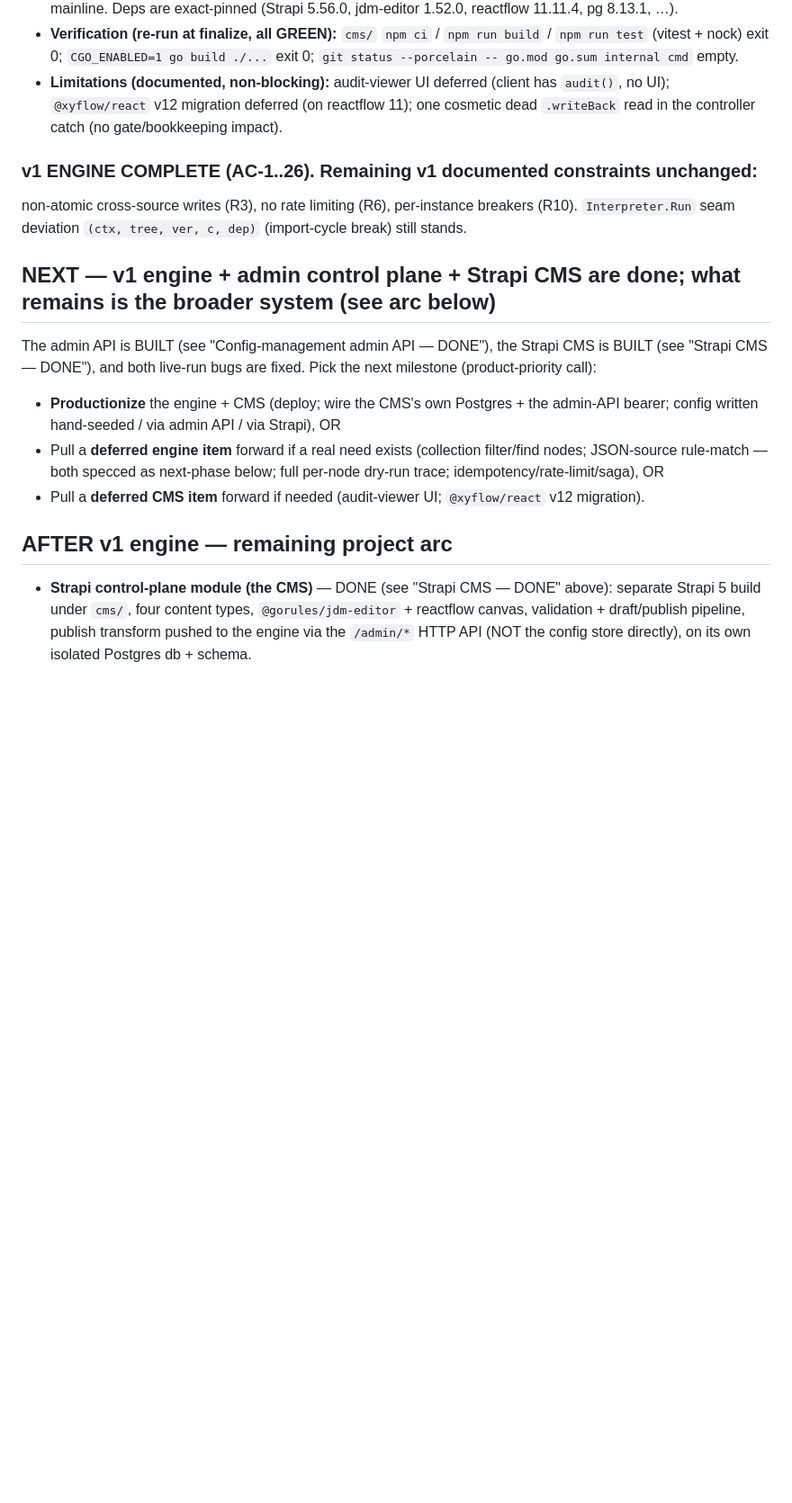
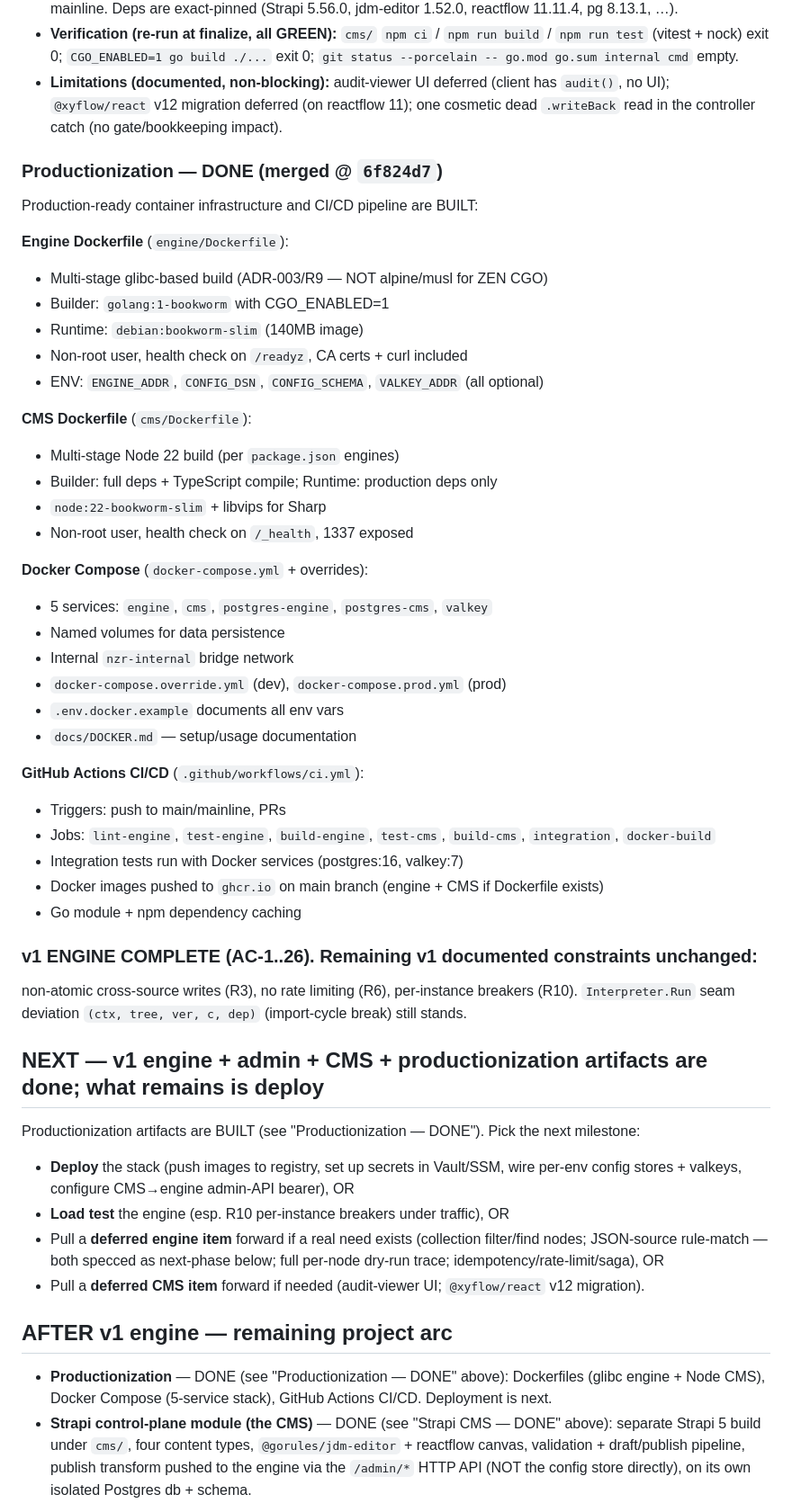
Before and after one commit to nuzirwan/rule-engine-api-cms, a Markdown page: docs/STATE.md, the part around one of its changes. Shown at 90% size. Rendered like a GitHub page; blank space fills up the shorter version.

Commit message:
docs: update STATE.md with productionization completion

```diff
--- a/docs/STATE.md
+++ b/docs/STATE.md
@@ -262,16 +265,46 @@ Key facts:
   `@xyflow/react` v12 migration deferred (on reactflow 11); one cosmetic dead `.writeBack` read in
   the controller catch (no gate/bookkeeping impact).
 
+### Productionization — DONE (merged @ `6f824d7`)
+Production-ready container infrastructure and CI/CD pipeline are BUILT:
+
+**Engine Dockerfile** (`engine/Dockerfile`):
+- Multi-stage glibc-based build (ADR-003/R9 — NOT alpine/musl for ZEN CGO)
+- Builder: `golang:1-bookworm` with CGO_ENABLED=1
+- Runtime: `debian:bookworm-slim` (140MB image)
+- Non-root user, health check on `/readyz`, CA certs + curl included
+- ENV: `ENGINE_ADDR`, `CONFIG_DSN`, `CONFIG_SCHEMA`, `VALKEY_ADDR` (all optional)
+
+**CMS Dockerfile** (`cms/Dockerfile`):
+- Multi-stage Node 22 build (per `package.json` engines)
+- Builder: full deps + TypeScript compile; Runtime: production deps only
+- `node:22-bookworm-slim` + libvips for Sharp
+- Non-root user, health check on `/_health`, 1337 exposed
+
+**Docker Compose** (`docker-compose.yml` + overrides):
+- 5 services: `engine`, `cms`, `postgres-engine`, `postgres-cms`, `valkey`
+- Named volumes for data persistence
+- Internal `nzr-internal` bridge network
+- `docker-compose.override.yml` (dev), `docker-compose.prod.yml` (prod)
+- `.env.docker.example` documents all env vars
+- `docs/DOCKER.md` — setup/usage documentation
+
+**GitHub Actions CI/CD** (`.github/workflows/ci.yml`):
+- Triggers: push to main/mainline, PRs
+- Jobs: `lint-engine`, `test-engine`, `build-engine`, `test-cms`, `build-cms`, `integration`, `docker-build`
+- Integration tests run with Docker services (postgres:16, valkey:7)
+- Docker images pushed to `ghcr.io` on main branch (engine + CMS if Dockerfile exists)
+- Go module + npm dependency caching
+
 ### v1 ENGINE COMPLETE (AC-1..26). Remaining v1 documented constraints unchanged:
 non-atomic cross-source writes (R3), no rate limiting (R6), per-instance breakers (R10).
 `Interpreter.Run` seam deviation `(ctx, tree, ver, c, dep)` (import-cycle break) still stands.
 
-## NEXT — v1 engine + admin control plane + Strapi CMS are done; what remains is the broader system (see arc below)
-The admin API is BUILT (see "Config-management admin API — DONE"), the Strapi CMS is BUILT (see
-"Strapi CMS — DONE"), and both live-run bugs are fixed. Pick the next milestone (product-priority
-call):
-- **Productionize** the engine + CMS (deploy; wire the CMS's own Postgres + the admin-API bearer;
-  config written hand-seeded / via admin API / via Strapi), OR
+## NEXT — v1 engine + admin + CMS + productionization artifacts are done; what remains is deploy
+Productionization artifacts are BUILT (see "Productionization — DONE"). Pick the next milestone:
+- **Deploy** the stack (push images to registry, set up secrets in Vault/SSM, wire per-env
+  config stores + valkeys, configure CMS→engine admin-API bearer), OR
+- **Load test** the engine (esp. R10 per-instance breakers under traffic), OR
 - Pull a **deferred engine item** forward if a real need exists (collection filter/find nodes;
   JSON-source rule-match — both specced as next-phase below; full per-node dry-run trace;
   idempotency/rate-limit/saga), OR
@@ -279,6 +312,8 @@ call):
 
 ## AFTER v1 engine — remaining project arc
 
+- **Productionization** — DONE (see "Productionization — DONE" above): Dockerfiles (glibc engine +
+  Node CMS), Docker Compose (5-service stack), GitHub Actions CI/CD. Deployment is next.
 - **Strapi control-plane module (the CMS)** — DONE (see "Strapi CMS — DONE" above): separate Strapi 5
   build under `cms/`, four content types, `@gorules/jdm-editor` + reactflow canvas, validation +
   draft/publish pipeline, publish transform pushed to the engine via the `/admin/*` HTTP API (NOT
```
Also changed, not shown: other parts of docs/STATE.md (+6 -3 lines).
